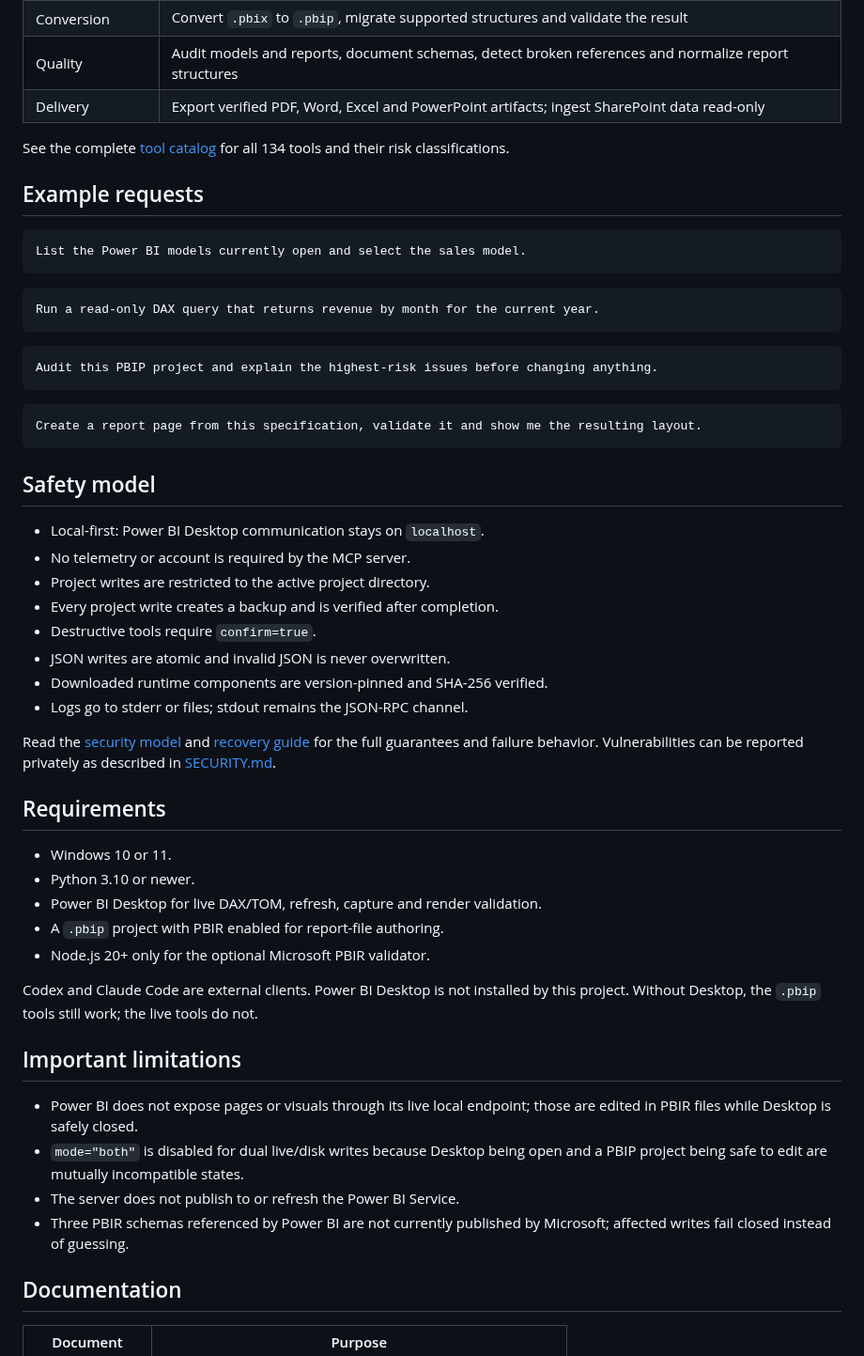
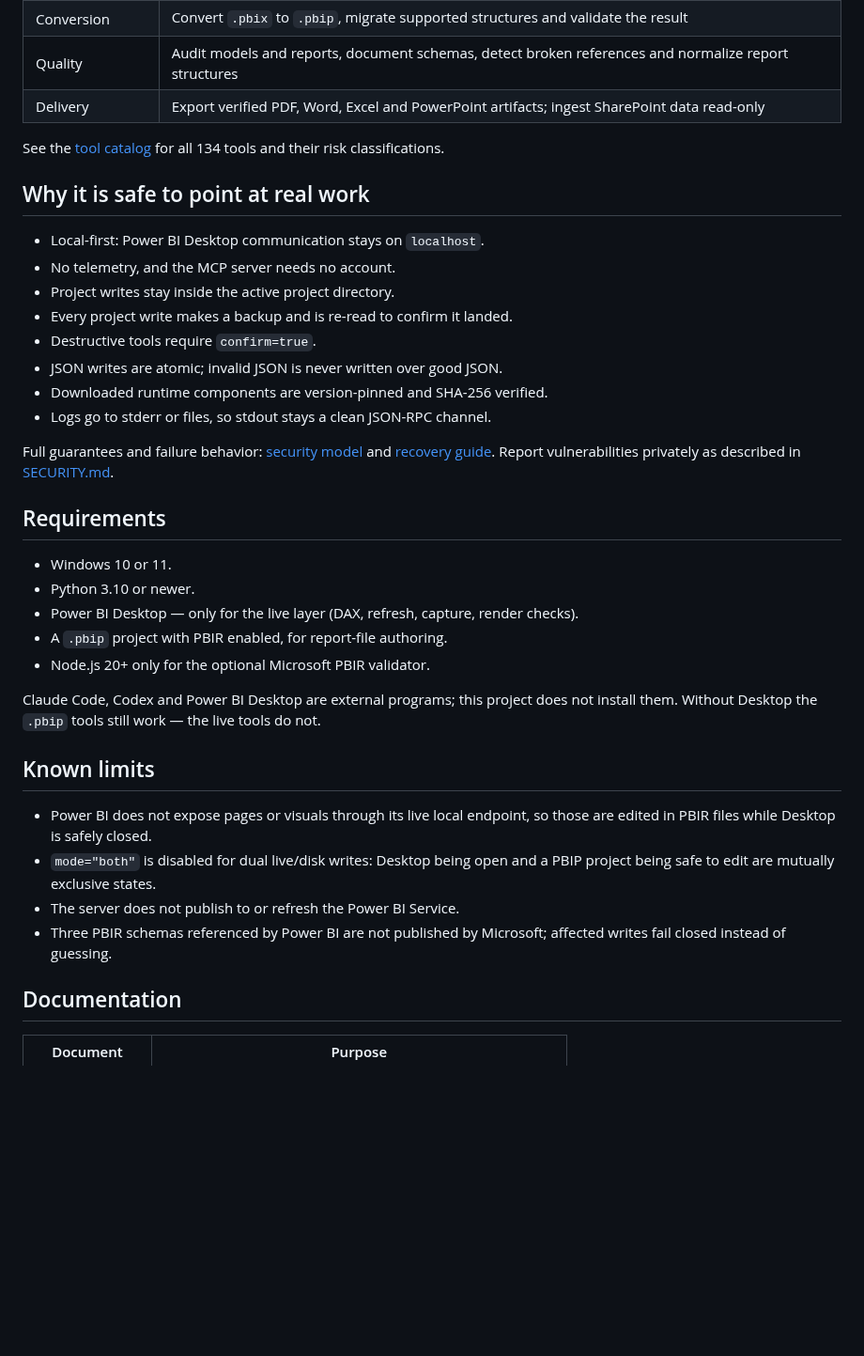
Before and after one commit to HorizunGroup/horizun-pbi-mcp, a Markdown page: README.md, the part around one of its changes. Shown at 94% size. GitHub-like rendering; blank space fills up the shorter version.

````diff
--- a/README.md
+++ b/README.md
@@ -62,63 +91,45 @@ prerequisite is missing, use the verified Windows bootstrap in
 | Quality | Audit models and reports, document schemas, detect broken references and normalize report structures |
 | Delivery | Export verified PDF, Word, Excel and PowerPoint artifacts; ingest SharePoint data read-only |
 
-See the complete [tool catalog](docs/TOOL_CATALOG.md) for all 134 tools and
-their risk classifications.
+See the [tool catalog](docs/TOOL_CATALOG.md) for all 134 tools and their risk
+classifications.
 
-## Example requests
-
-```text
-List the Power BI models currently open and select the sales model.
-```
-
-```text
-Run a read-only DAX query that returns revenue by month for the current year.
-```
-
-```text
-Audit this PBIP project and explain the highest-risk issues before changing anything.
-```
-
-```text
-Create a report page from this specification, validate it and show me the resulting layout.
-```
-
-## Safety model
+## Why it is safe to point at real work
 
 - Local-first: Power BI Desktop communication stays on `localhost`.
-- No telemetry or account is required by the MCP server.
-- Project writes are restricted to the active project directory.
-- Every project write creates a backup and is verified after completion.
+- No telemetry, and the MCP server needs no account.
+- Project writes stay inside the active project directory.
+- Every project write makes a backup and is re-read to confirm it landed.
 - Destructive tools require `confirm=true`.
-- JSON writes are atomic and invalid JSON is never overwritten.
+- JSON writes are atomic; invalid JSON is never written over good JSON.
 - Downloaded runtime components are version-pinned and SHA-256 verified.
-- Logs go to stderr or files; stdout remains the JSON-RPC channel.
+- Logs go to stderr or files, so stdout stays a clean JSON-RPC channel.
 
-Read the [security model](docs/SECURITY.md) and [recovery guide](docs/RECOVERY.md)
-for the full guarantees and failure behavior. Vulnerabilities can be reported
-privately as described in [SECURITY.md](SECURITY.md).
+Full guarantees and failure behavior: [security model](docs/SECURITY.md) and
+[recovery guide](docs/RECOVERY.md). Report vulnerabilities privately as described
+in [SECURITY.md](SECURITY.md).
 
 ## Requirements
 
 - Windows 10 or 11.
 - Python 3.10 or newer.
-- Power BI Desktop for live DAX/TOM, refresh, capture and render validation.
-- A `.pbip` project with PBIR enabled for report-file authoring.
+- Power BI Desktop — only for the live layer (DAX, refresh, capture, render checks).
+- A `.pbip` project with PBIR enabled, for report-file authoring.
 - Node.js 20+ only for the optional Microsoft PBIR validator.
 
-Codex and Claude Code are external clients. Power BI Desktop is not installed
-by this project.
-Without Desktop, the `.pbip` tools still work; the live tools do not.
+Claude Code, Codex and Power BI Desktop are external programs; this project does
+not install them. Without Desktop the `.pbip` tools still work — the live tools
+do not.
 
-## Important limitations
+## Known limits
 
-- Power BI does not expose pages or visuals through its live local endpoint;
+- Power BI does not expose pages or visuals through its live local endpoint, so
   those are edited in PBIR files while Desktop is safely closed.
-- `mode="both"` is disabled for dual live/disk writes because Desktop being
-  open and a PBIP project being safe to edit are mutually incompatible states.
+- `mode="both"` is disabled for dual live/disk writes: Desktop being open and a
+  PBIP project being safe to edit are mutually exclusive states.
 - The server does not publish to or refresh the Power BI Service.
-- Three PBIR schemas referenced by Power BI are not currently published by
-  Microsoft; affected writes fail closed instead of guessing.
+- Three PBIR schemas referenced by Power BI are not published by Microsoft;
+  affected writes fail closed instead of guessing.
 
 ## Documentation
 
````
Also changed, not shown: other parts of README.md (+60 -31 lines), docs/assets/como-funciona.png (added), 1 other file.
